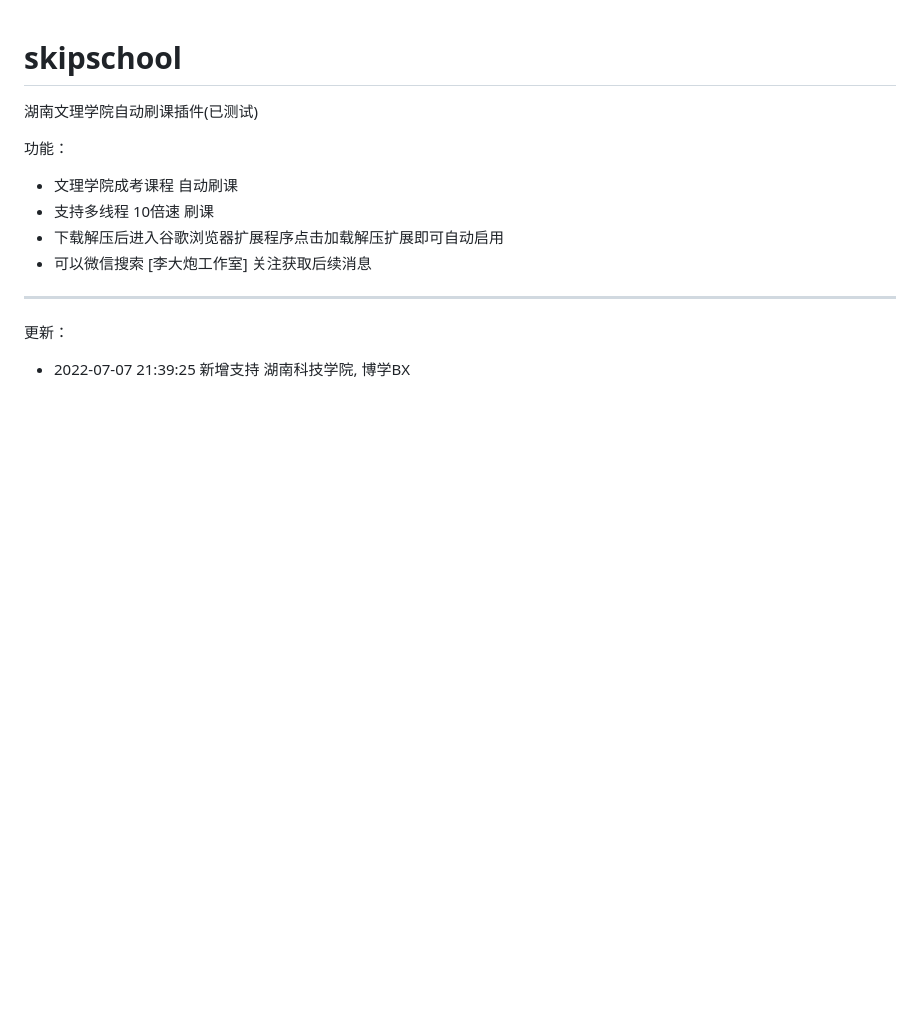
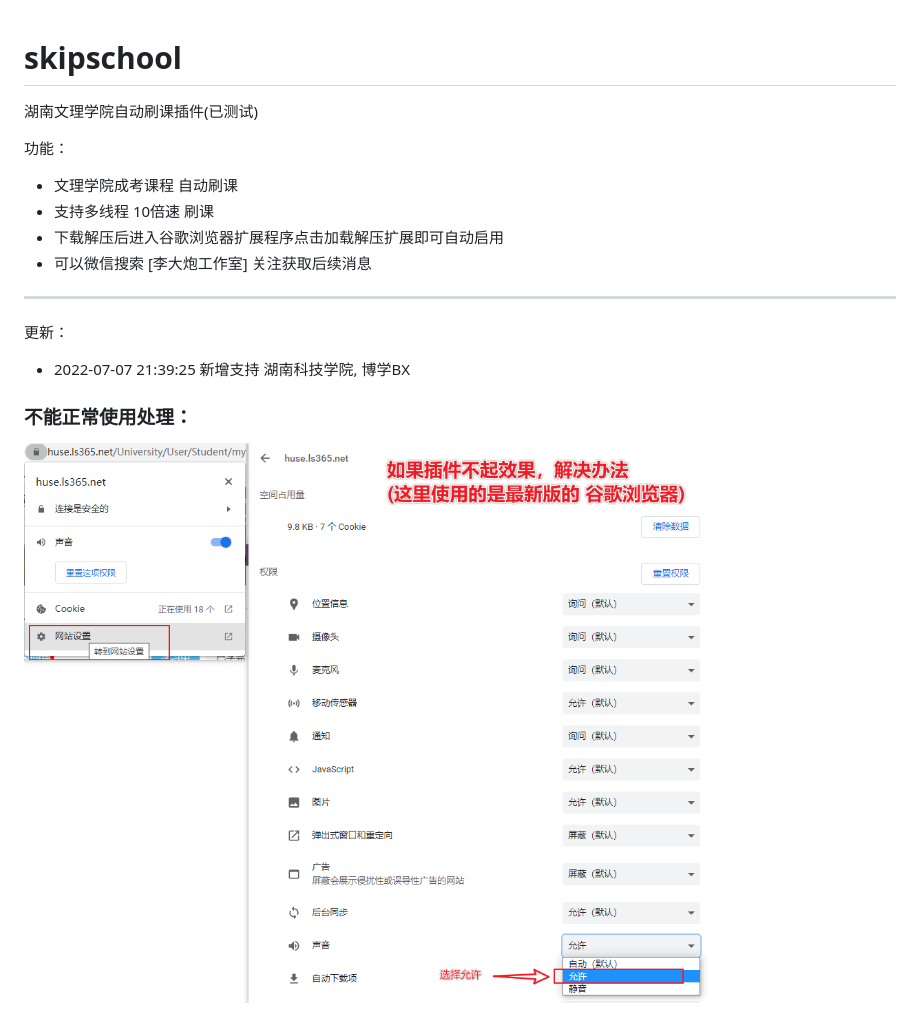
Before and after one commit to IDP554/skipschool, a Markdown page: README.md, the part around the change. Drawn GitHub-style; pictures changed too: img/err.png (added); blank space fills up the shorter version.

Commit message:
更新异常图文处理

```diff
--- a/README.md
+++ b/README.md
@@ -14,3 +14,7 @@
 更新：
 
  - 2022-07-07 21:39:25 新增支持 湖南科技学院, 博学BX
+
+
+### 不能正常使用处理：
+![异常处理](img/err.png)
```
